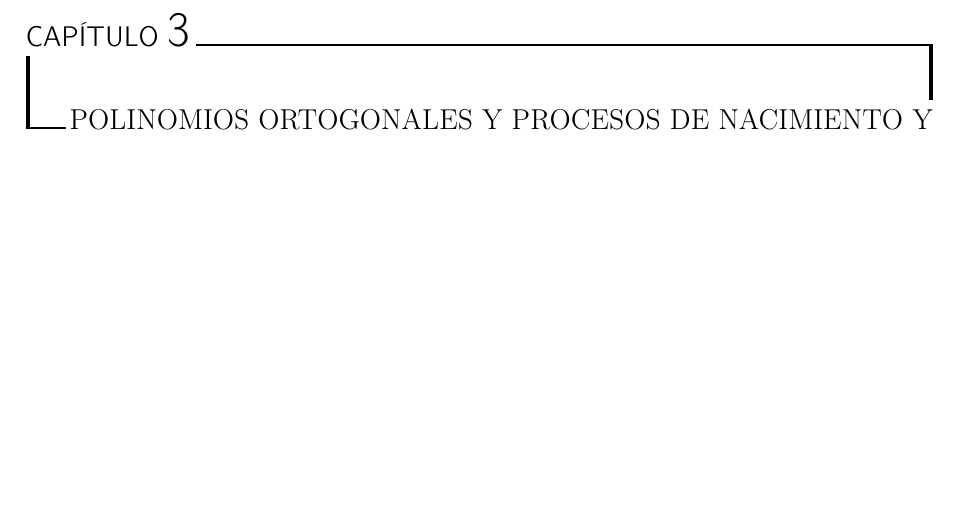
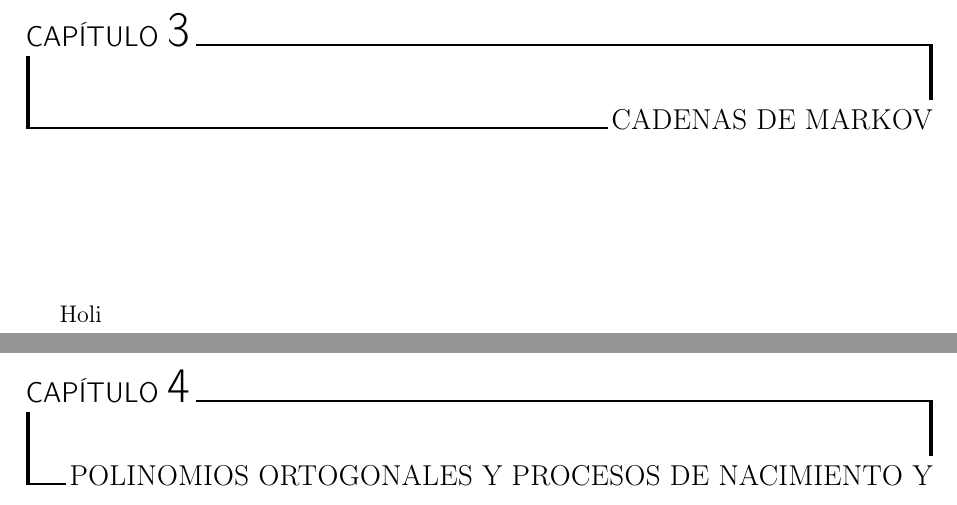
Before and after one commit to JAntonioVR/Polinomios-Ortogonales, a LaTeX document (memoria/main.tex, which reads memoria/tex/capitulos/capitulo-3.tex): part of page 55 of 62 before the commit and two parts of pages 55 and 57 of 64 after it, the two joined at a grey line, cut so that both start at the same text, the shorter picture padded with empty space. Compiled offline with pdfLaTeX.

Commit message:
Preparado para redactar el capítulo 3 (#11)

```diff
--- a/memoria/main.tex
+++ b/memoria/main.tex
@@ -115,6 +115,11 @@
 
 \import{tex/capitulos/}{capitulo-2.tex}
 
+\chapter{Cadenas de Markov}
+\label{chap:Markov}
+
+\import{tex/capitulos/}{capitulo-3.tex}
+
 \chapter{Polinomios Ortogonales y Procesos de Nacimiento y Muerte}
 \label{chap:POyPNM}
 
--- /dev/null
+++ b/memoria/tex/capitulos/capitulo-3.tex
@@ -0,0 +1,7 @@
+%
+% ────────────────────────────────────────────────────────────────────────── I ──────────
+%   :::::: C A D E N A S   D E   M A R K O V : :  :   :    :     :        :          :
+% ────────────────────────────────────────────────────────────────────────────────────
+%
+
+Holi
```
Also changed, not shown: memoria/main.pdf.
